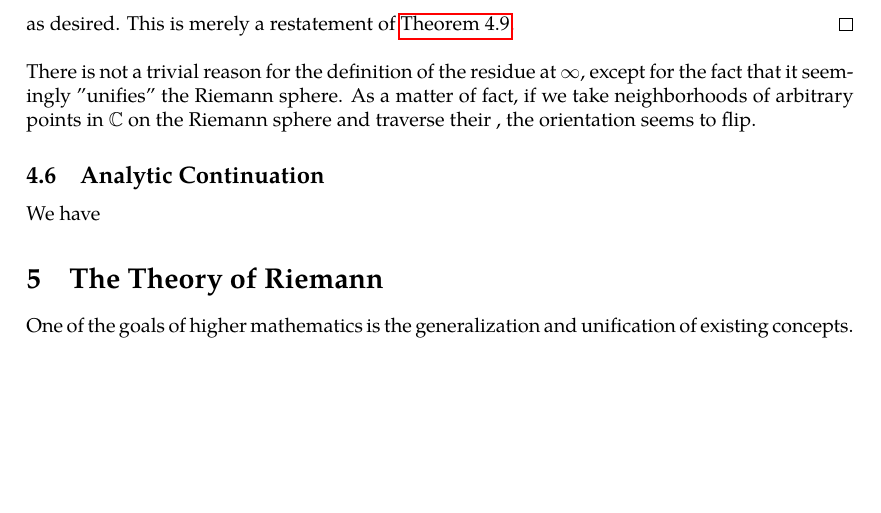
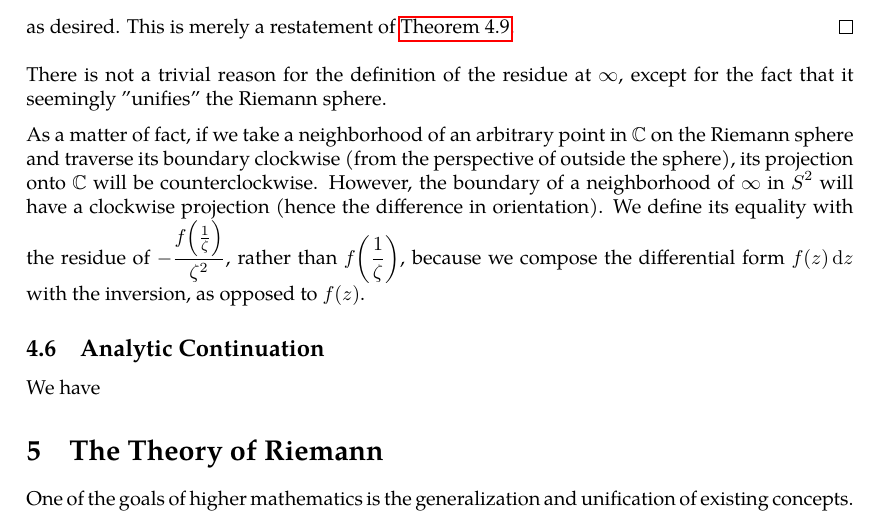
Before and after one commit to slipperking/complex-analysis-latex, a LaTeX document (main.tex): part of page 84 of 85, cut so that both start at the same text, the shorter picture padded with empty space. Compiled offline with pdfLaTeX.

Commit message:
overleaf_to_git (Tue Jul  1 00:58:58 2025 -0700): update main.tex from r16582 to r16611

```diff
--- a/main.tex
+++ b/main.tex
@@ -2078,7 +2078,9 @@ This result itself is fairly trivial. Now we will explain the significance of th
     \end{align*}
     as desired. This is merely a restatement of \autoref{thm:residuethm}.
 \end{proof}
-There is not a trivial reason for the definition of the residue at \(\infty\), except for the fact that it seemingly "unifies" the Riemann sphere. As a matter of fact, if we take neighborhoods of arbitrary points in \(\mathbb{C}\) on the Riemann sphere and traverse their , the orientation seems to flip.
+There is not a trivial reason for the definition of the residue at \(\infty\), except for the fact that it seemingly "unifies" the Riemann sphere.
+
+As a matter of fact, if we take a neighborhood of an arbitrary point in \(\mathbb{C}\) on the Riemann sphere and traverse its boundary clockwise (from the perspective of outside the sphere), its projection onto \(\mathbb{C}\) will be counterclockwise. However, the boundary of a neighborhood of \(\infty\) in \(S^2\) will have a clockwise projection (hence the difference in orientation). We define its equality with the residue of \(-\frac{f\qty(\frac{1}{\zeta})}{\zeta^2}\), rather than \(f\qty(\frac{1}{\zeta})\), because we compose the differential form \(f(z)\ddz\) with the inversion, as opposed to \(f(z)\).
 \subsection{Analytic Continuation}
 We have
 \section{The Theory of Riemann}
```
